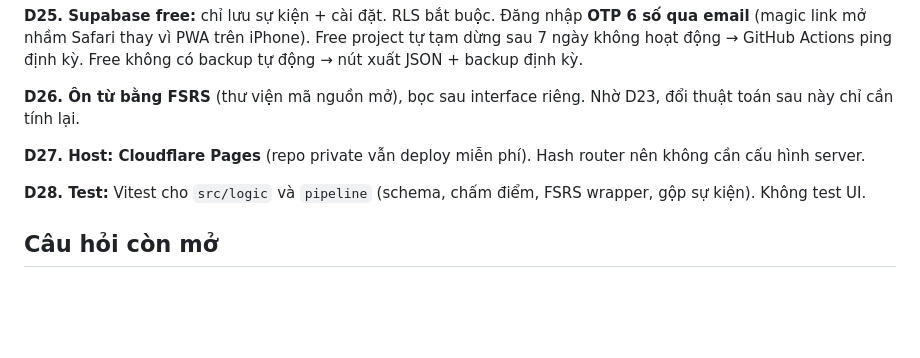
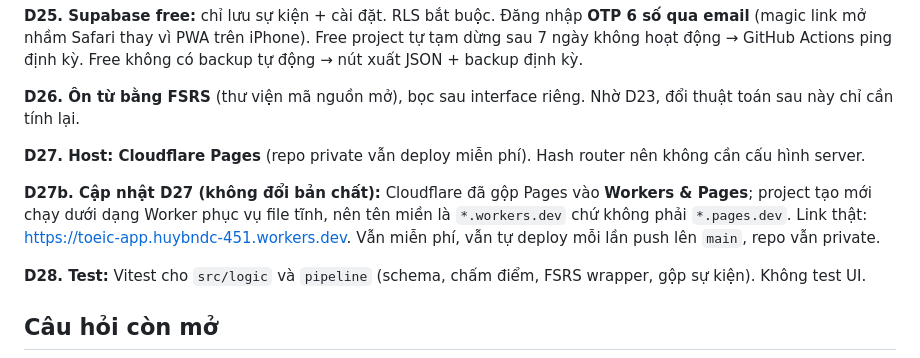
Before and after one commit to T1o2b3/toeic-app, a Markdown page: DECISIONS.md, the part around the change. GitHub-like rendering; blank space fills up the shorter version.

```diff
--- a/DECISIONS.md
+++ b/DECISIONS.md
@@ -59,6 +59,10 @@ Lý do: việc học không được chờ app. Trade-off: MVP rất hẹp (từ
 
 **D27. Host: Cloudflare Pages** (repo private vẫn deploy miễn phí). Hash router nên không cần cấu hình server.
 
+**D27b. Cập nhật D27 (không đổi bản chất):** Cloudflare đã gộp Pages vào **Workers & Pages**; project tạo mới chạy dưới dạng
+Worker phục vụ file tĩnh, nên tên miền là `*.workers.dev` chứ không phải `*.pages.dev`.
+Link thật: https://toeic-app.huybndc-451.workers.dev. Vẫn miễn phí, vẫn tự deploy mỗi lần push lên `main`, repo vẫn private.
+
 **D28. Test:** Vitest cho `src/logic` và `pipeline` (schema, chấm điểm, FSRS wrapper, gộp sự kiện). Không test UI.
 
 ## Câu hỏi còn mở
```
Also changed, not shown: PLAN.md (+2 -1 lines), PROGRESS.md (+13 -8 lines).
